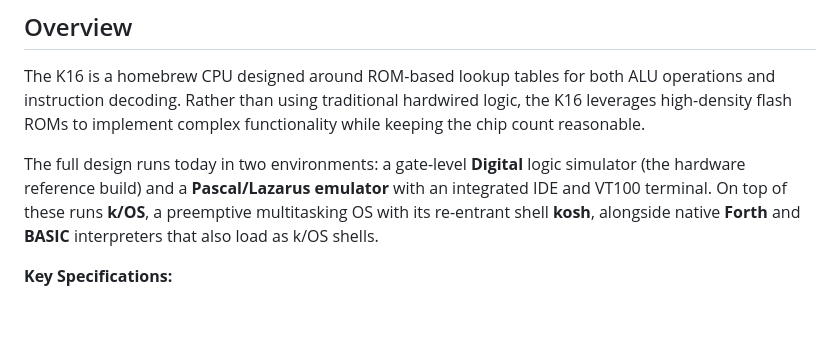
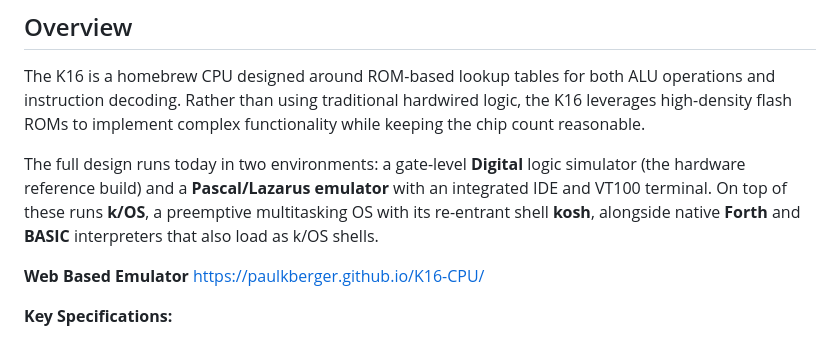
Before and after one commit to paulkberger/K16-CPU, a Markdown page: README.md, the part around the change. Drawn GitHub-style; blank space fills up the shorter version.

Commit message:
Web Based Emulator now available

```diff
--- a/README.md
+++ b/README.md
@@ -7,6 +7,9 @@ A 16-bit discrete logic CPU with 24-bit addressing, built from approximately 80
 The K16 is a homebrew CPU designed around ROM-based lookup tables for both ALU operations and instruction decoding. Rather than using traditional hardwired logic, the K16 leverages high-density flash ROMs to implement complex functionality while keeping the chip count reasonable.
 
 The full design runs today in two environments: a gate-level **Digital** logic simulator (the hardware reference build) and a **Pascal/Lazarus emulator** with an integrated IDE and VT100 terminal. On top of these runs **k/OS**, a preemptive multitasking OS with its re-entrant shell **kosh**, alongside native **Forth** and **BASIC** interpreters that also load as k/OS shells.
+
+**Web Based Emulator**
+https://paulkberger.github.io/K16-CPU/
 
 **Key Specifications:**
 - 16-bit data bus
```
